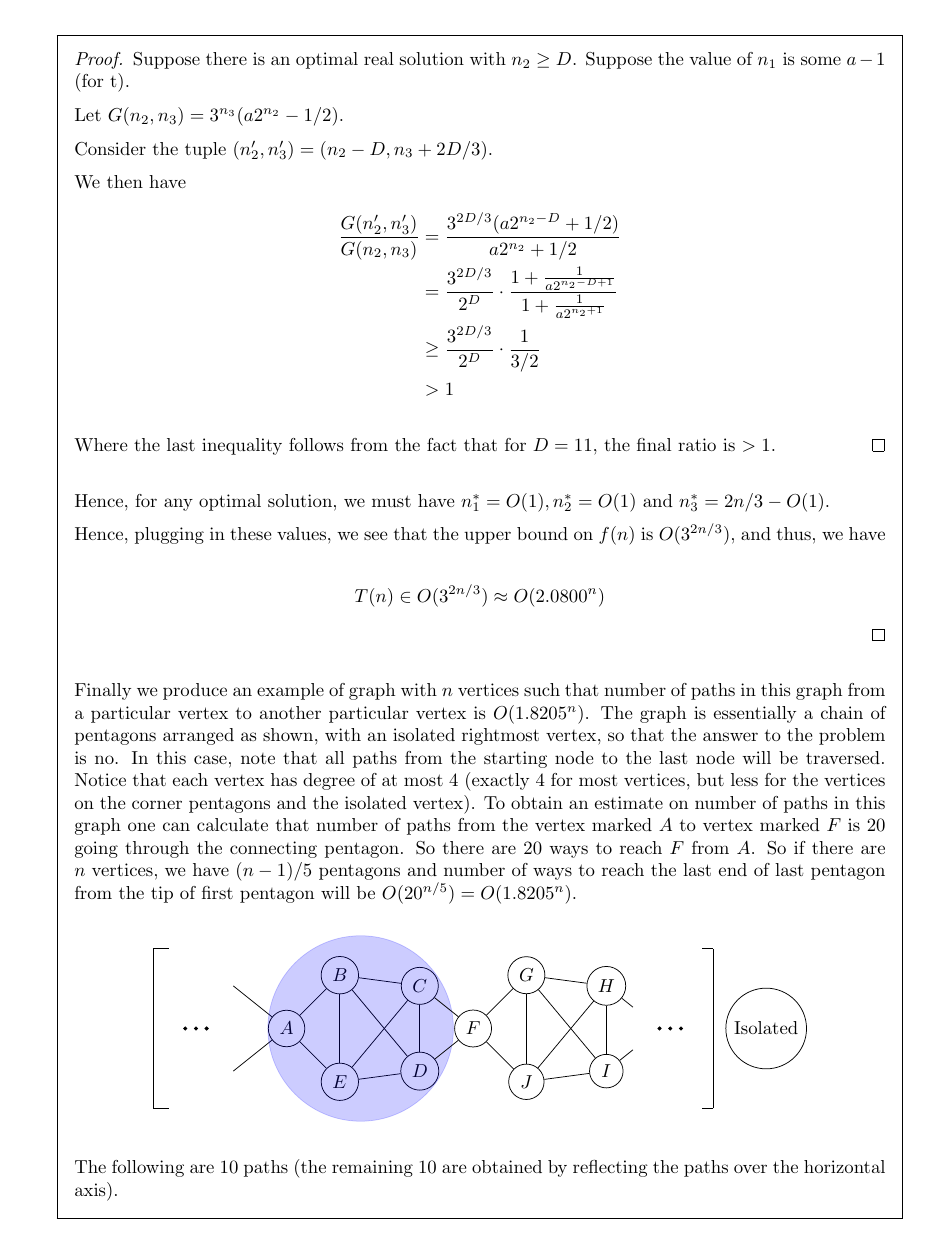
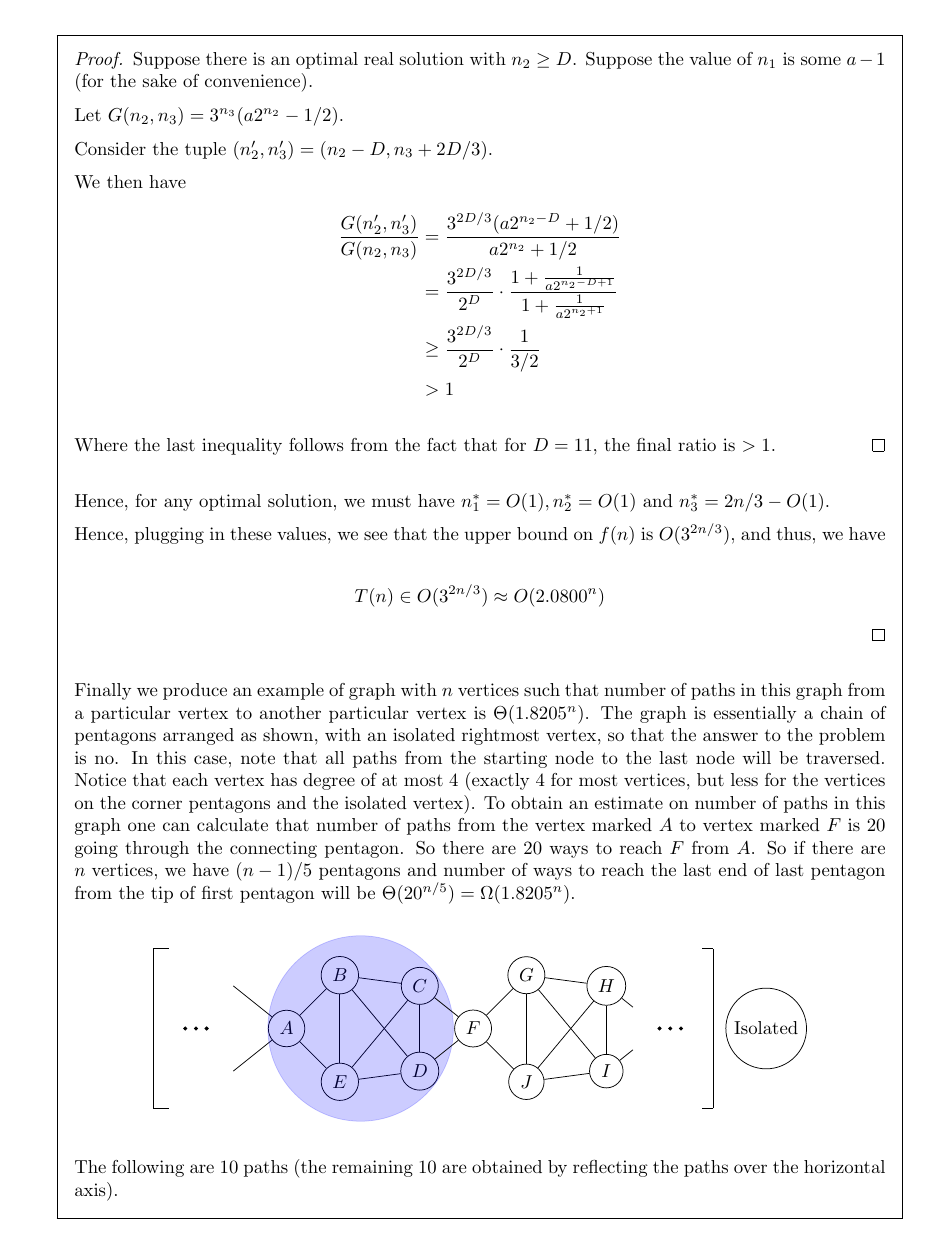
Before and after one commit to NavneelSinghal/AlgorithmsCourse, a LaTeX problem sheet (COL351_HW3.tex): part of page 21 of 29, cut so that both start at the same text. Compiled offline with pdfLaTeX.

Commit message:
update hw 3 source

```diff
--- a/COL351_HW3.tex
+++ b/COL351_HW3.tex
@@ -985,7 +985,7 @@ We shall need the following claim:
 \end{claim}
 \begin{proof}
     Suppose there is an optimal real solution with $n_2 \ge D$.
-    Suppose the value of $n_1$ is some $a - 1$ (for t).
+    Suppose the value of $n_1$ is some $a - 1$ (for the sake of convenience).
 
     Let $G(n_2, n_3) = 3^{n_3}(a2^{n_2} - 1/2)$.
 
@@ -1011,7 +1011,7 @@ Hence, plugging in these values, we see that the upper bound on $f(n)$ is $O(3^{
     T(n) \in O(3^{2n/3}) \approx O(2.0800^n)
 \]
 \end{proof}
-Finally we produce an example of graph with $n$ vertices such that number of paths in this graph from a particular vertex to another particular vertex is $O(1.8205^n)$. The graph is essentially a chain of pentagons arranged as shown, with an isolated rightmost vertex, so that the answer to the problem is no. In this case, note that all paths from the starting node to the last node will be traversed. Notice that each vertex has degree of at most 4 (exactly 4 for most vertices, but less for the vertices on the corner pentagons and the isolated vertex). To obtain an estimate on number of paths in this graph one can calculate that number of paths from the vertex marked $A$ to vertex marked $F$ is 20 going through the connecting pentagon. So there are 20 ways to reach $F$ from $A$. So if there are $n$ vertices, we have $(n - 1)/5$ pentagons and number of ways to reach the last end of last pentagon from the tip of first pentagon will be $O(20^{n/5}) = O(1.8205^n)$.
+Finally we produce an example of graph with $n$ vertices such that number of paths in this graph from a particular vertex to another particular vertex is $\Theta(1.8205^n)$. The graph is essentially a chain of pentagons arranged as shown, with an isolated rightmost vertex, so that the answer to the problem is no. In this case, note that all paths from the starting node to the last node will be traversed. Notice that each vertex has degree of at most 4 (exactly 4 for most vertices, but less for the vertices on the corner pentagons and the isolated vertex). To obtain an estimate on number of paths in this graph one can calculate that number of paths from the vertex marked $A$ to vertex marked $F$ is 20 going through the connecting pentagon. So there are 20 ways to reach $F$ from $A$. So if there are $n$ vertices, we have $(n - 1)/5$ pentagons and number of ways to reach the last end of last pentagon from the tip of first pentagon will be $\Theta(20^{n/5}) = \Omega(1.8205^n)$.
 %\begin{figure}[H]
 %    \centering
 %    \includegraphics[width=\textwidth]{graph}
```
